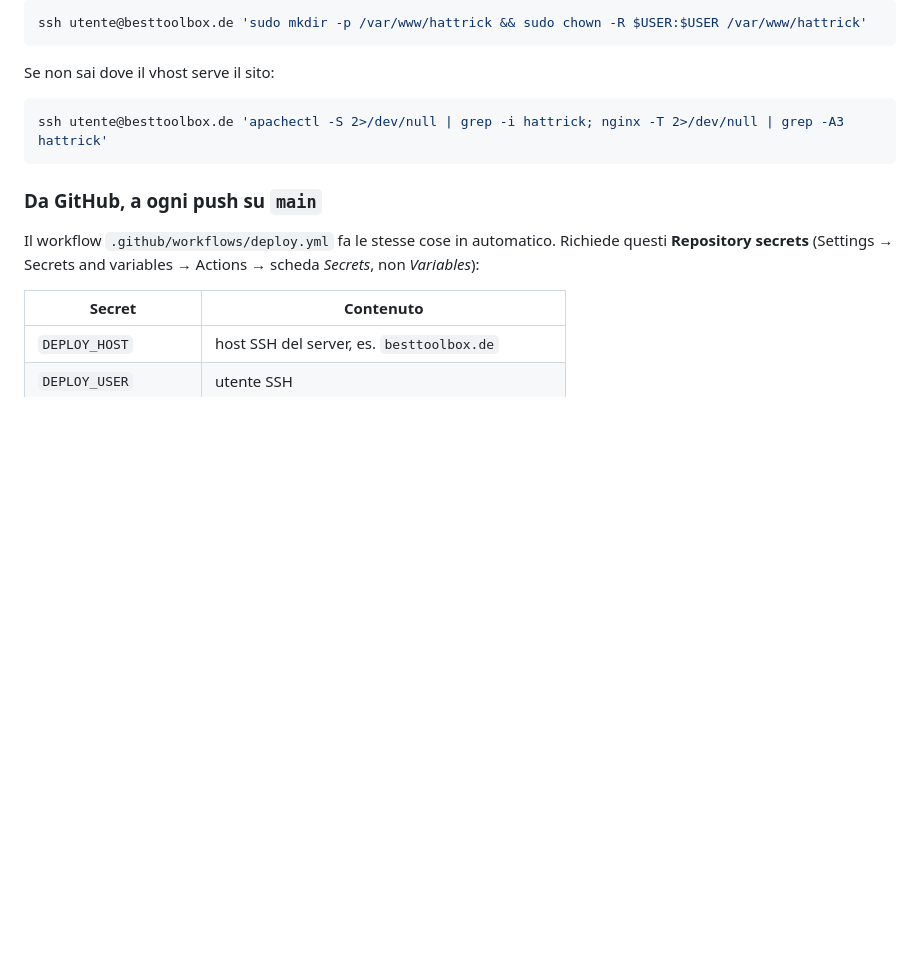
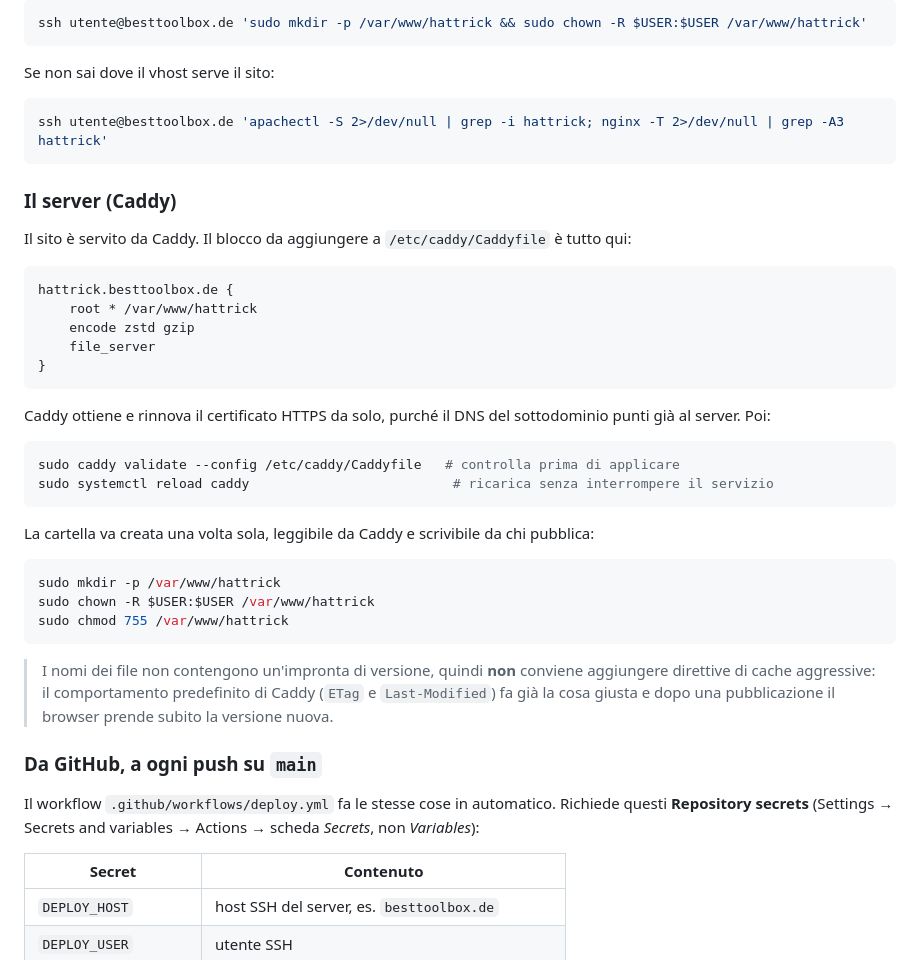
Before and after one commit to frankiesuperspeed-sketch/HATTRICK, a Markdown page: README.md, the part around the change. Drawn GitHub-style; blank space fills up the shorter version.

Commit message:
README: la configurazione del vhost su Caddy
Il server è Caddy, quindi il vhost sono cinque righe e il certificato
HTTPS se lo procura da solo. Annotati anche i permessi della cartella e
il motivo per cui non va aggiunta una cache aggressiva: i nomi dei file
non contengono un'impronta di versione, e il comportamento predefinito di
Caddy fa già la cosa giusta.

Co-Authored-By: Claude Opus 5 <noreply@anthropic.com>
Claude-Session: https://claude.ai/code/session_0115HyvvcQzESCMUDNfURHBw

````diff
--- a/README.md
+++ b/README.md
@@ -121,6 +121,39 @@ Se non sai dove il vhost serve il sito:
 ssh utente@besttoolbox.de 'apachectl -S 2>/dev/null | grep -i hattrick; nginx -T 2>/dev/null | grep -A3 hattrick'
 ```
 
+### Il server (Caddy)
+
+Il sito è servito da Caddy. Il blocco da aggiungere a `/etc/caddy/Caddyfile` è tutto qui:
+
+```caddyfile
+hattrick.besttoolbox.de {
+    root * /var/www/hattrick
+    encode zstd gzip
+    file_server
+}
+```
+
+Caddy ottiene e rinnova il certificato HTTPS da solo, purché il DNS del sottodominio
+punti già al server. Poi:
+
+```bash
+sudo caddy validate --config /etc/caddy/Caddyfile   # controlla prima di applicare
+sudo systemctl reload caddy                          # ricarica senza interrompere il servizio
+```
+
+La cartella va creata una volta sola, leggibile da Caddy e scrivibile da chi pubblica:
+
+```bash
+sudo mkdir -p /var/www/hattrick
+sudo chown -R $USER:$USER /var/www/hattrick
+sudo chmod 755 /var/www/hattrick
+```
+
+> I nomi dei file non contengono un'impronta di versione, quindi **non** conviene
+> aggiungere direttive di cache aggressive: il comportamento predefinito di Caddy
+> (`ETag` e `Last-Modified`) fa già la cosa giusta e dopo una pubblicazione il browser
+> prende subito la versione nuova.
+
 ### Da GitHub, a ogni push su `main`
 
 Il workflow `.github/workflows/deploy.yml` fa le stesse cose in automatico. Richiede
````
